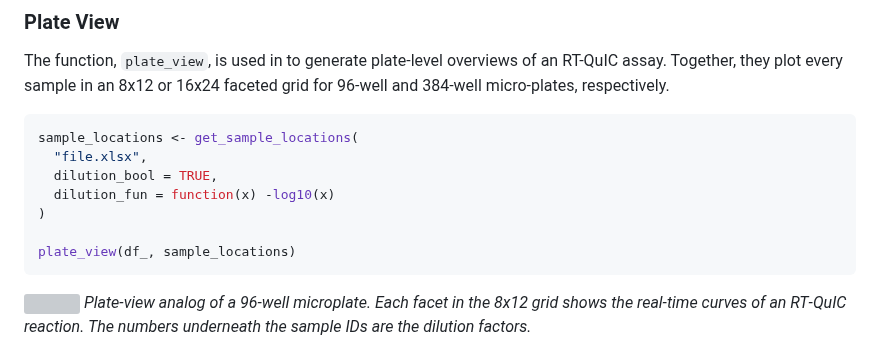
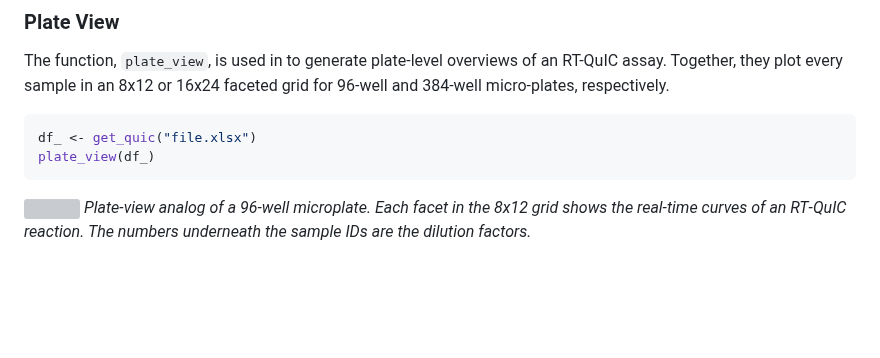
Before and after one commit to gage1145/quicR, a Markdown page: README.md, the part around the change. Rendered like a GitHub page; blank space fills up the shorter version; grey boxes are pictures that could not be loaded.

````diff
--- a/README.md
+++ b/README.md
@@ -70,13 +70,8 @@ get_meta("file.xlsx")
 The function, `plate_view`, is used in to generate plate-level overviews of an RT-QuIC assay. Together, they plot every sample in an 8x12 or 16x24 faceted grid for 96-well and 384-well micro-plates, respectively.
 
 ``` r
-sample_locations <- get_sample_locations(
-  "file.xlsx",
-  dilution_bool = TRUE,
-  dilution_fun = function(x) -log10(x)
-)
-
-plate_view(df_, sample_locations)
+df_ <- get_quic("file.xlsx")
+plate_view(df_)
 ```
 
 ![](man/manuscript/images/plate_view.png) *Plate‐view analog of a 96‐well microplate. Each facet in the 8x12 grid shows the real‐time curves of an RT‐QuIC reaction. The numbers underneath the sample IDs are the dilution factors.*
````
